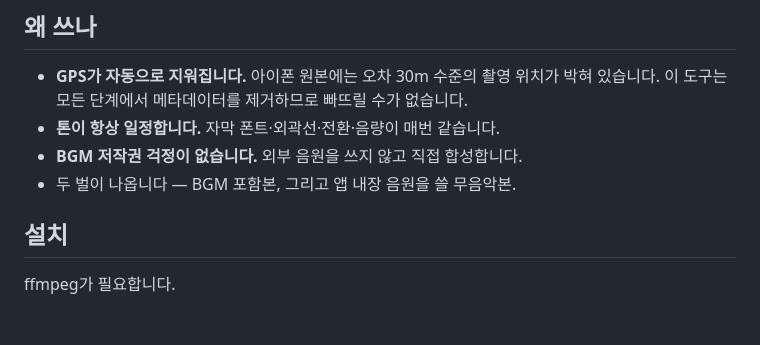
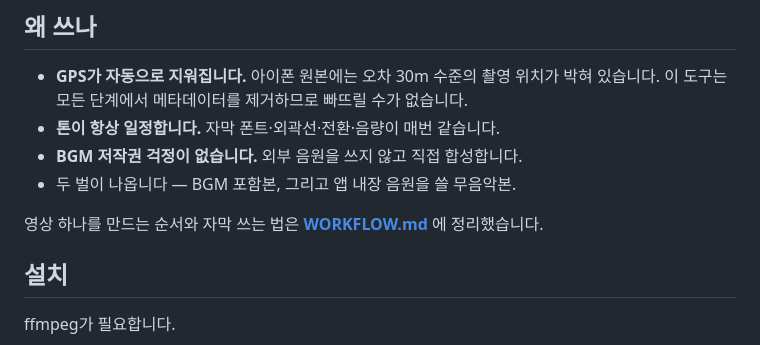
Before and after one commit to metus8116-sketch/shoot, a Markdown page: shorts/README.md, the part around the change. Rendered like a GitHub page; blank space fills up the shorter version.

```diff
--- a/shorts/README.md
+++ b/shorts/README.md
@@ -10,6 +10,8 @@
 - **톤이 항상 일정합니다.** 자막 폰트·외곽선·전환·음량이 매번 같습니다.
 - **BGM 저작권 걱정이 없습니다.** 외부 음원을 쓰지 않고 직접 합성합니다.
 - 두 벌이 나옵니다 — BGM 포함본, 그리고 앱 내장 음원을 쓸 무음악본.
+
+영상 하나를 만드는 순서와 자막 쓰는 법은 **[WORKFLOW.md](WORKFLOW.md)** 에 정리했습니다.
 
 ## 설치
 
```
Also changed, not shown: shorts/WORKFLOW.md (added, +97 -0 lines).
